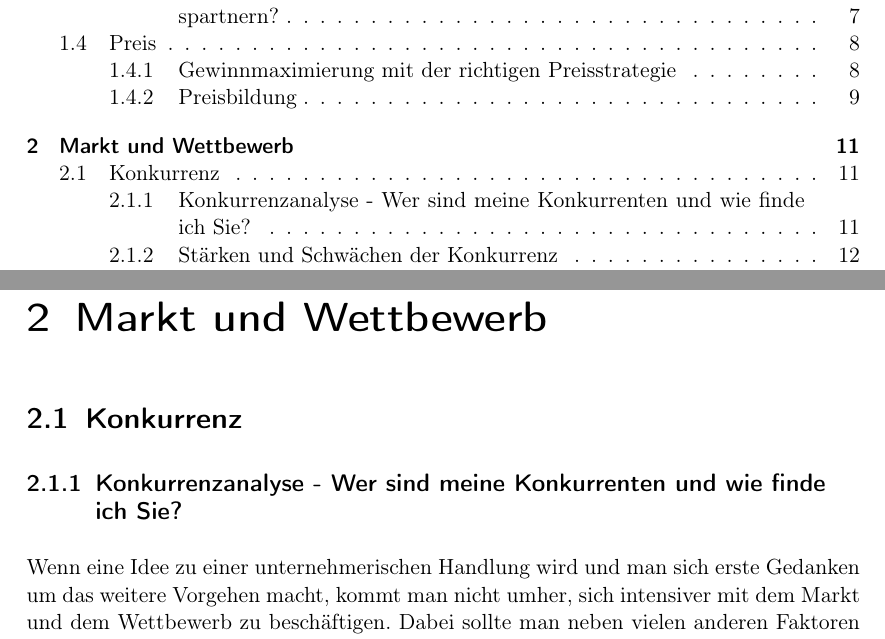
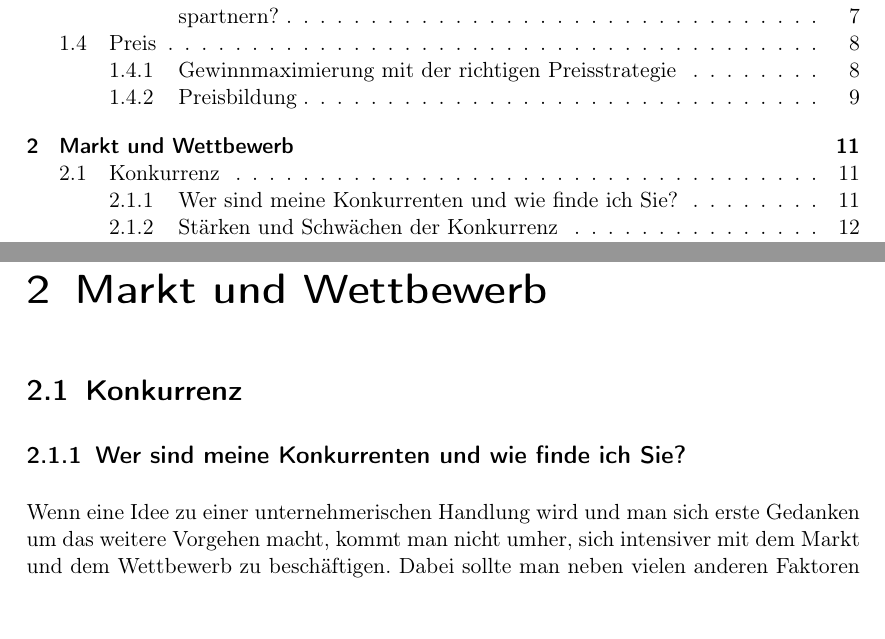
Before and after one commit to Charging1948/Gliederung-BWL, a LaTeX thesis (main.tex, which reads content/main.tex): two parts of pages 2 and 13 of 21, joined at a grey line, cut so that both start at the same text, the shorter picture padded with empty space. Compiled offline with pdfLaTeX.

Commit message:
david: update title

```diff
--- a/content/main.tex
+++ b/content/main.tex
@@ -19,7 +19,7 @@
 \input{content/jok.tex}
 \chapter{Markt und Wettbewerb}
 \section{Konkurrenz}
-\subsection{Konkurrenzanalyse - Wer sind meine Konkurrenten und wie finde ich Sie?}
+\subsection{Wer sind meine Konkurrenten und wie finde ich Sie?}
 \input{content/david.tex}
 \subsection{Stärken und Schwächen der Konkurrenz}
 \input{content/danielr.tex}
```
